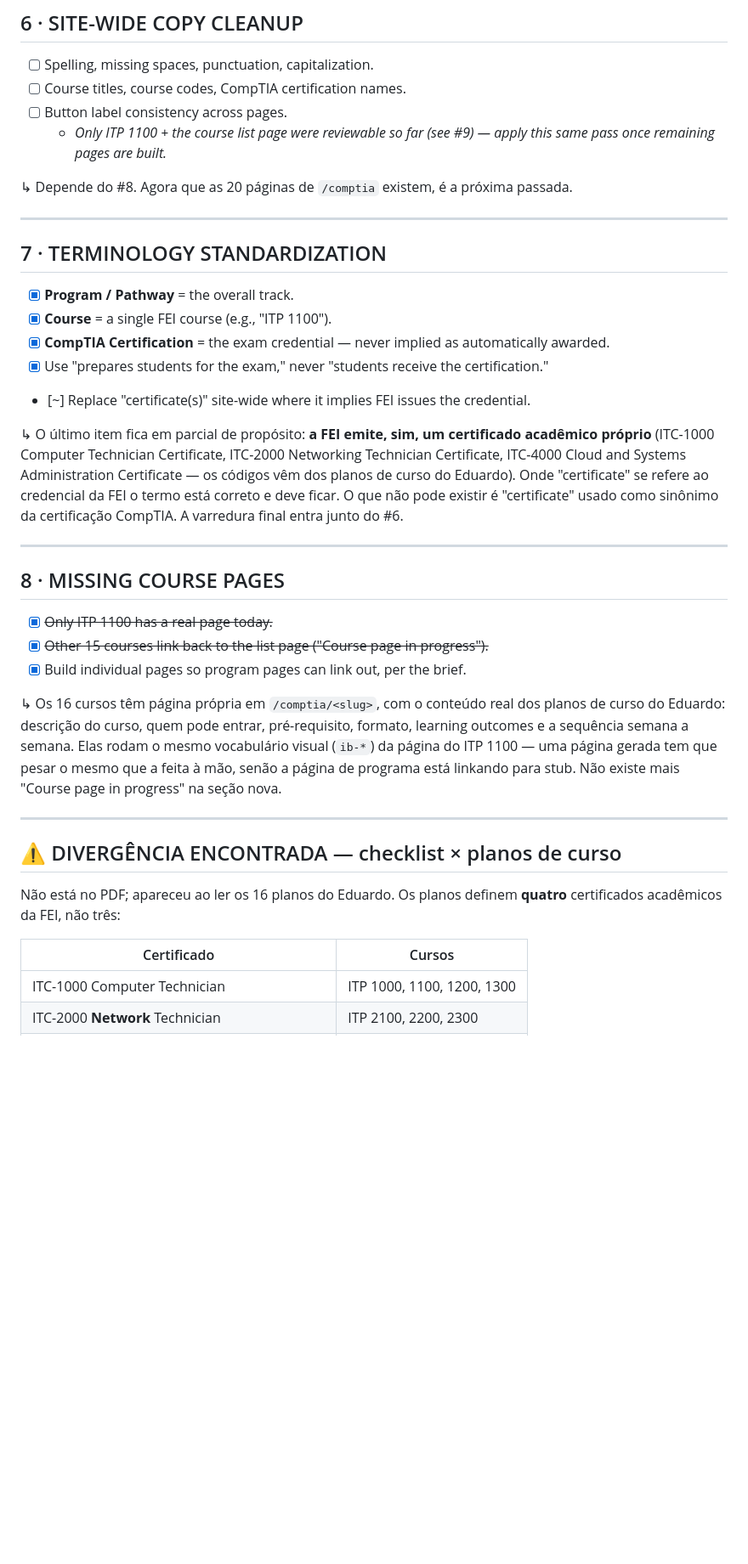
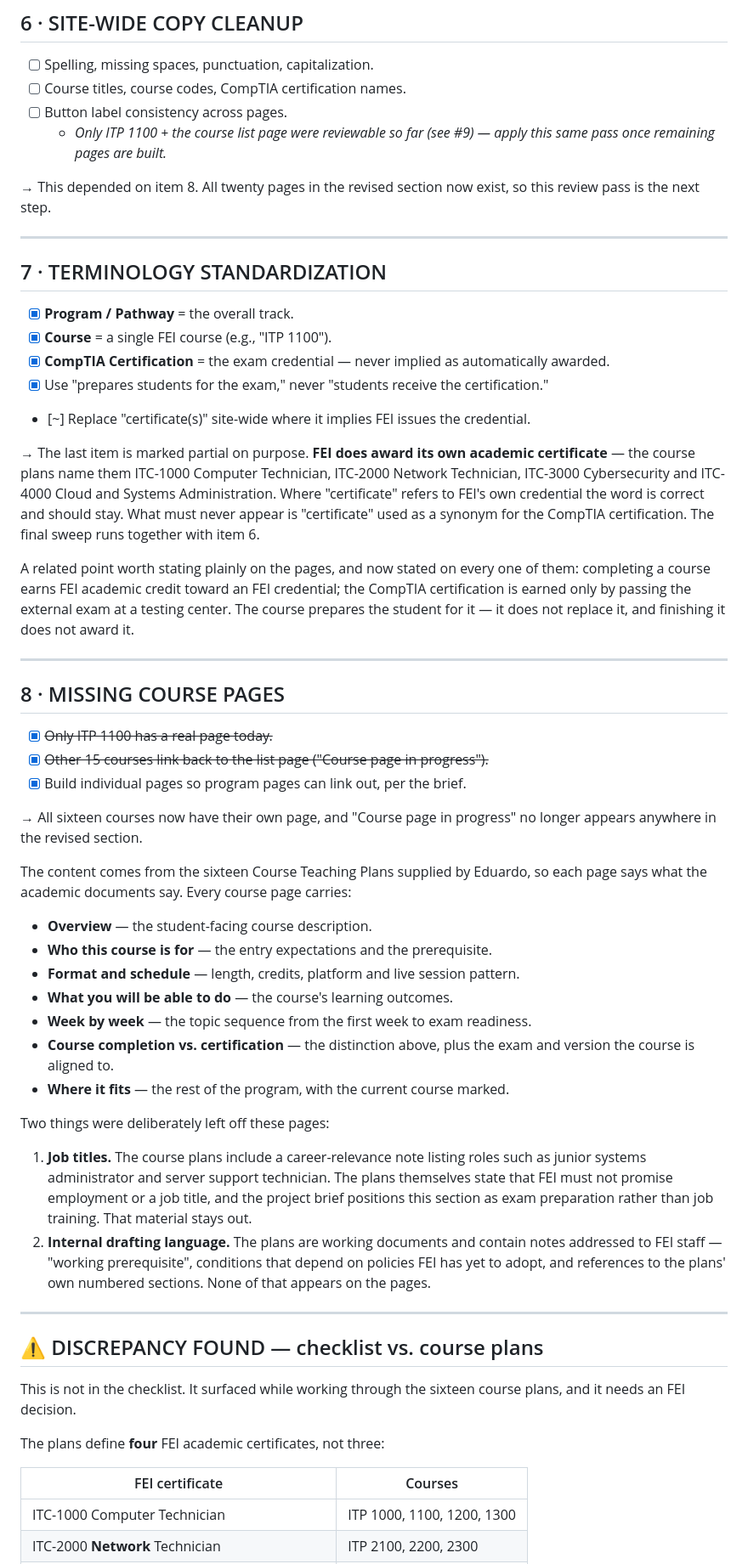
Before and after one commit to lead-links/fei-website, a Markdown page: docs/comptia/change-checklist.md, the part around one of its changes. Shown at 85% size. GitHub-like rendering; blank space fills up the shorter version.

```diff
--- a/docs/comptia/change-checklist.md
+++ b/docs/comptia/change-checklist.md
@@ -87,7 +90,8 @@ Reproduzido localmente; corrigido movendo o `and` para a mesma linha da tag. Só
 - [ ] Button label consistency across pages.
   - *Only ITP 1100 + the course list page were reviewable so far (see #9) — apply this same pass once remaining pages are built.*
 
-↳ Depende do #8. Agora que as 20 páginas de `/comptia` existem, é a próxima passada.
+→ This depended on item 8. All twenty pages in the revised section now exist, so this
+review pass is the next step.
 
 ---
 
@@ -99,13 +103,18 @@ Reproduzido localmente; corrigido movendo o `and` para a mesma linha da tag. Só
 - [x] Use "prepares students for the exam," never "students receive the certification."
 - [~] Replace "certificate(s)" site-wide where it implies FEI issues the credential.
 
-↳ O último item fica em parcial de propósito: **a FEI emite, sim, um certificado
-acadêmico próprio** (ITC-1000 Computer Technician Certificate, ITC-2000 Networking
-Technician Certificate, ITC-4000 Cloud and Systems Administration Certificate — os
-códigos vêm dos planos de curso do Eduardo). Onde "certificate" se refere ao
-credencial da FEI o termo está correto e deve ficar. O que não pode existir é
-"certificate" usado como sinônimo da certificação CompTIA. A varredura final entra
-junto do #6.
+→ The last item is marked partial on purpose. **FEI does award its own academic
+certificate** — the course plans name them ITC-1000 Computer Technician, ITC-2000
+Network Technician, ITC-3000 Cybersecurity and ITC-4000 Cloud and Systems
+Administration. Where "certificate" refers to FEI's own credential the word is
+correct and should stay. What must never appear is "certificate" used as a synonym
+for the CompTIA certification. The final sweep runs together with item 6.
+
+A related point worth stating plainly on the pages, and now stated on every one of
+them: completing a course earns FEI academic credit toward an FEI credential; the
+CompTIA certification is earned only by passing the external exam at a testing
+center. The course prepares the student for it — it does not replace it, and
+finishing it does not award it.
 
 ---
 
@@ -115,21 +124,43 @@ junto do #6.
 - [x] ~~Other 15 courses link back to the list page ("Course page in progress").~~
 - [x] Build individual pages so program pages can link out, per the brief.
 
-↳ Os 16 cursos têm página própria em `/comptia/<slug>`, com o conteúdo real dos
-planos de curso do Eduardo: descrição do curso, quem pode entrar, pré-requisito,
-formato, learning outcomes e a sequência semana a semana. Elas rodam o mesmo
-vocabulário visual (`ib-*`) da página do ITP 1100 — uma página gerada tem que pesar
-o mesmo que a feita à mão, senão a página de programa está linkando para stub.
-Não existe mais "Course page in progress" na seção nova.
+→ All sixteen courses now have their own page, and "Course page in progress" no
+longer appears anywhere in the revised section.
+
+The content comes from the sixteen Course Teaching Plans supplied by Eduardo, so each
+page says what the academic documents say. Every course page carries:
+
+- **Overview** — the student-facing course description.
+- **Who this course is for** — the entry expectations and the prerequisite.
+- **Format and schedule** — length, credits, platform and live session pattern.
+- **What you will be able to do** — the course's learning outcomes.
+- **Week by week** — the topic sequence from the first week to exam readiness.
+- **Course completion vs. certification** — the distinction above, plus the exam and
+  version the course is aligned to.
+- **Where it fits** — the rest of the program, with the current course marked.
+
+Two things were deliberately left off these pages:
+
+1. **Job titles.** The course plans include a career-relevance note listing roles such
+   as junior systems administrator and server support technician. The plans themselves
+   state that FEI must not promise employment or a job title, and the project brief
+   positions this section as exam preparation rather than job training. That material
+   stays out.
+2. **Internal drafting language.** The plans are working documents and contain notes
+   addressed to FEI staff — "working prerequisite", conditions that depend on policies
+   FEI has yet to adopt, and references to the plans' own numbered sections. None of
+   that appears on the pages.
 
 ---
 
-## ⚠ DIVERGÊNCIA ENCONTRADA — checklist × planos de curso
+## ⚠ DISCREPANCY FOUND — checklist vs. course plans
 
-Não está no PDF; apareceu ao ler os 16 planos do Eduardo. Os planos definem
-**quatro** certificados acadêmicos da FEI, não três:
+This is not in the checklist. It surfaced while working through the sixteen course
+plans, and it needs an FEI decision.
 
-| Certificado | Cursos |
+The plans define **four** FEI academic certificates, not three:
+
+| FEI certificate | Courses |
 |---|---|
 | ITC-1000 Computer Technician | ITP 1000, 1100, 1200, 1300 |
 | ITC-2000 **Network** Technician | ITP 2100, 2200, 2300 |
```
Also changed, not shown: other parts of docs/comptia/change-checklist.md (+60 -36 lines).
